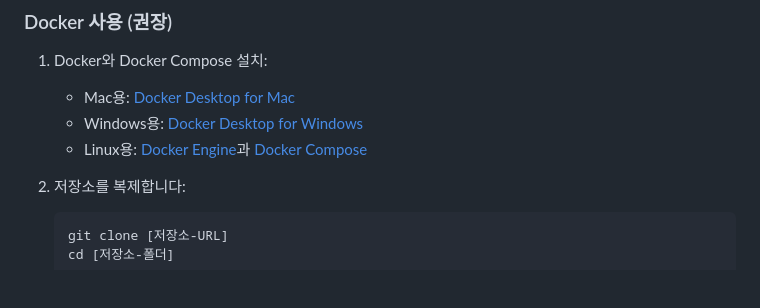
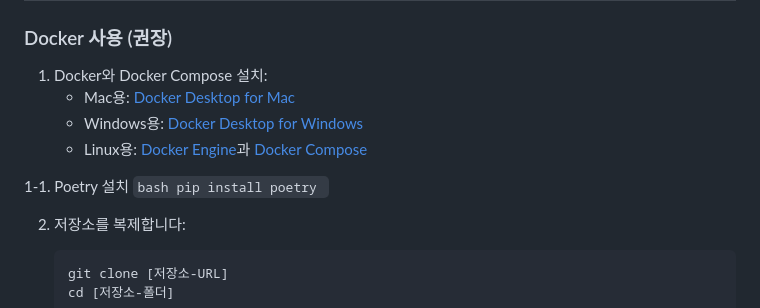
Before and after one commit to TheoLee021/DATreeMap, a Markdown page: README.ko.md, the part around the change. GitHub-like rendering; blank space fills up the shorter version.

````diff
--- a/README.ko.md
+++ b/README.ko.md
@@ -52,6 +52,11 @@ De Anza 캠퍼스의 나무 데이터를 시각화하고 관리하기 위한 웹
    - Mac용: [Docker Desktop for Mac](https://docs.docker.com/desktop/mac/install/)
    - Windows용: [Docker Desktop for Windows](https://docs.docker.com/desktop/windows/install/)
    - Linux용: [Docker Engine](https://docs.docker.com/engine/install/)과 [Docker Compose](https://docs.docker.com/compose/install/)
+
+1-1. Poetry 설치
+    ```bash
+    pip install poetry
+    ```
 
 2. 저장소를 복제합니다:
    ```bash
````
